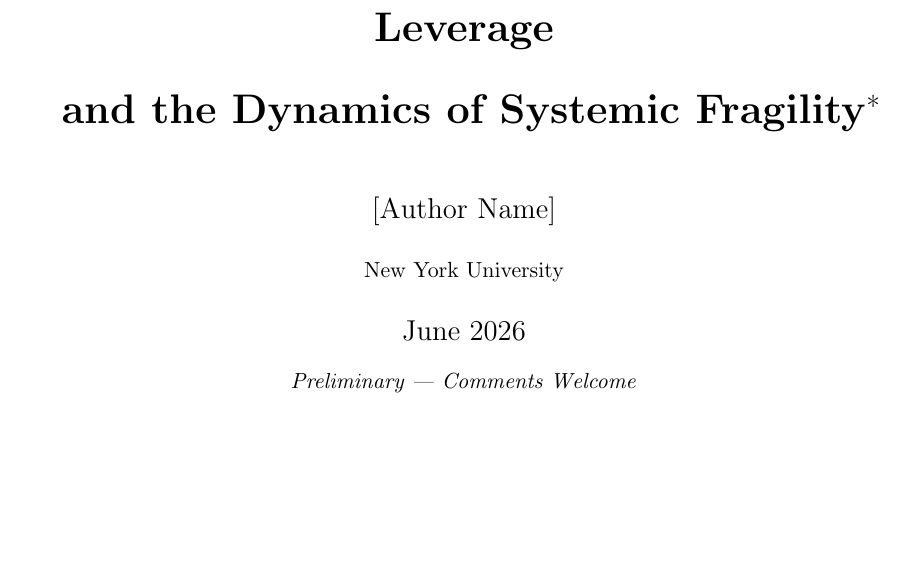
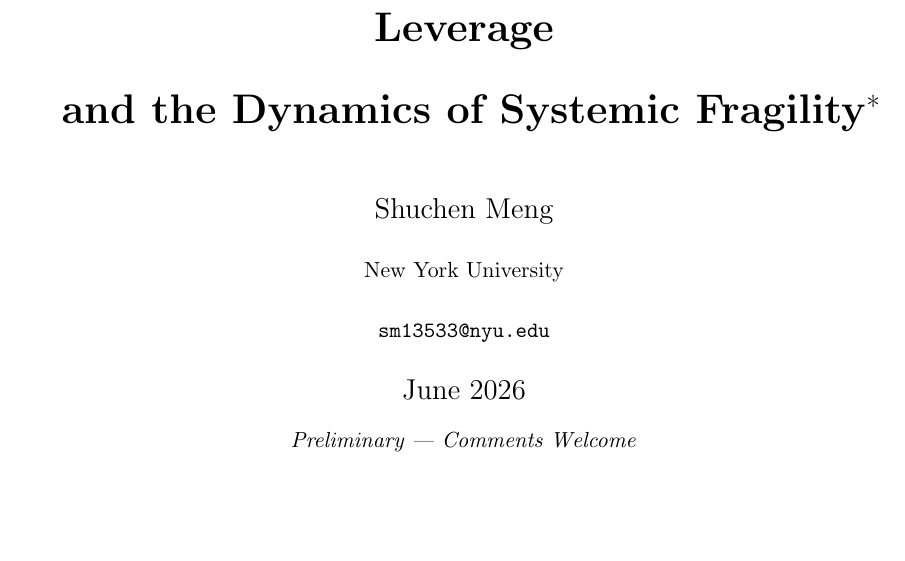
Before and after one commit to mengmeng12/cognitive_debt-AI-hidden-cost, a LaTeX paper (main.tex): part of page 1 of 41, cut so that both start at the same text, the shorter picture padded with empty space. Compiled offline with pdfLaTeX.

Commit message:
Update author to Shuchen Meng (sm13533@nyu.edu)
Co-Authored-By: Claude Sonnet 4.6 <noreply@anthropic.com>

```diff
--- a/main.tex
+++ b/main.tex
@@ -39,8 +39,9 @@
 \thanks{We thank participants at \ldots\ for helpful comments.
 All errors are our own.}}
 
-\author{[Author Name]\\
-\small New York University}
+\author{Shuchen Meng\\
+\small New York University\\
+\small \texttt{sm13533@nyu.edu}}
 
 \date{June 2026 \\ \small \textit{Preliminary --- Comments Welcome}}
 
```
Also changed, not shown: README.md, main.pdf.
